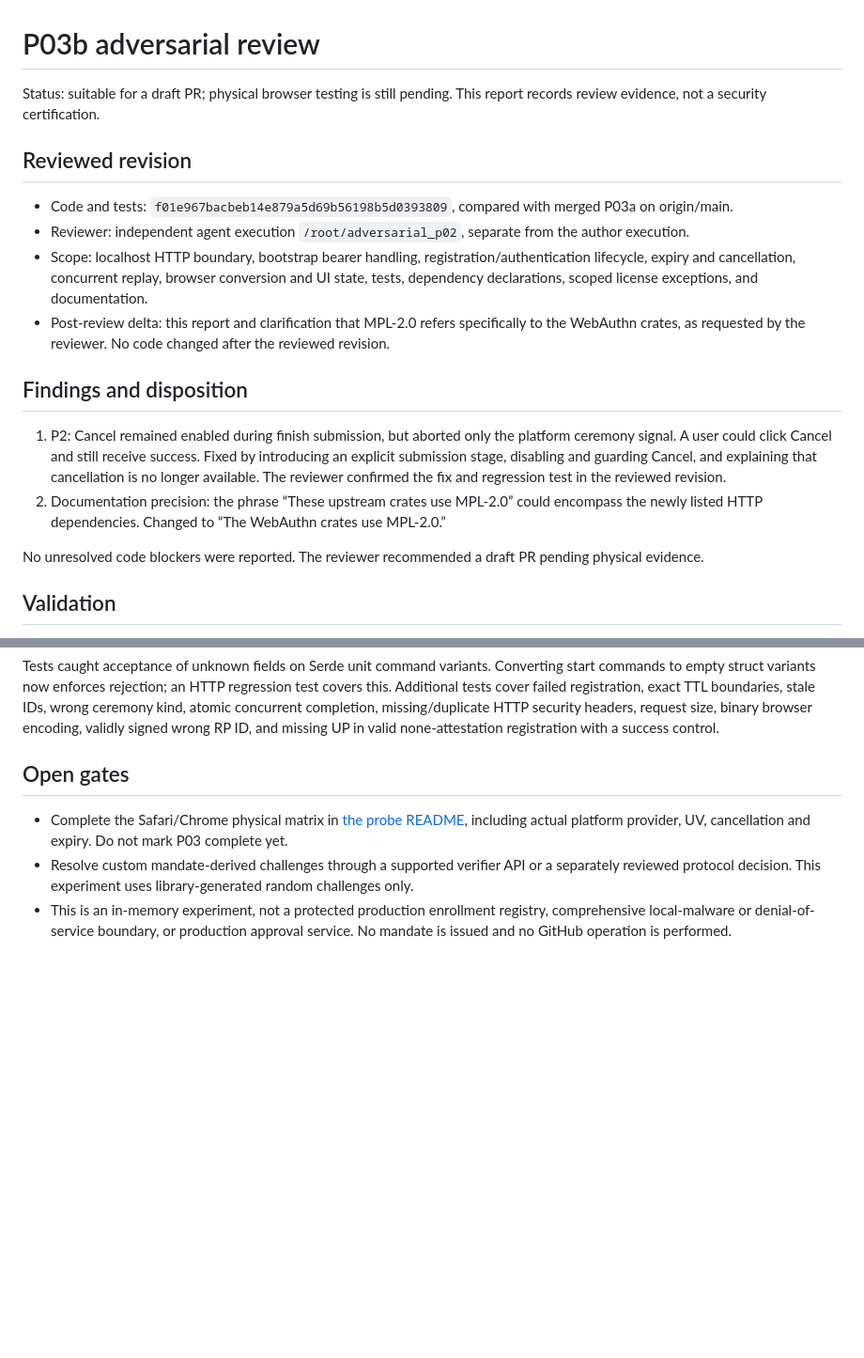
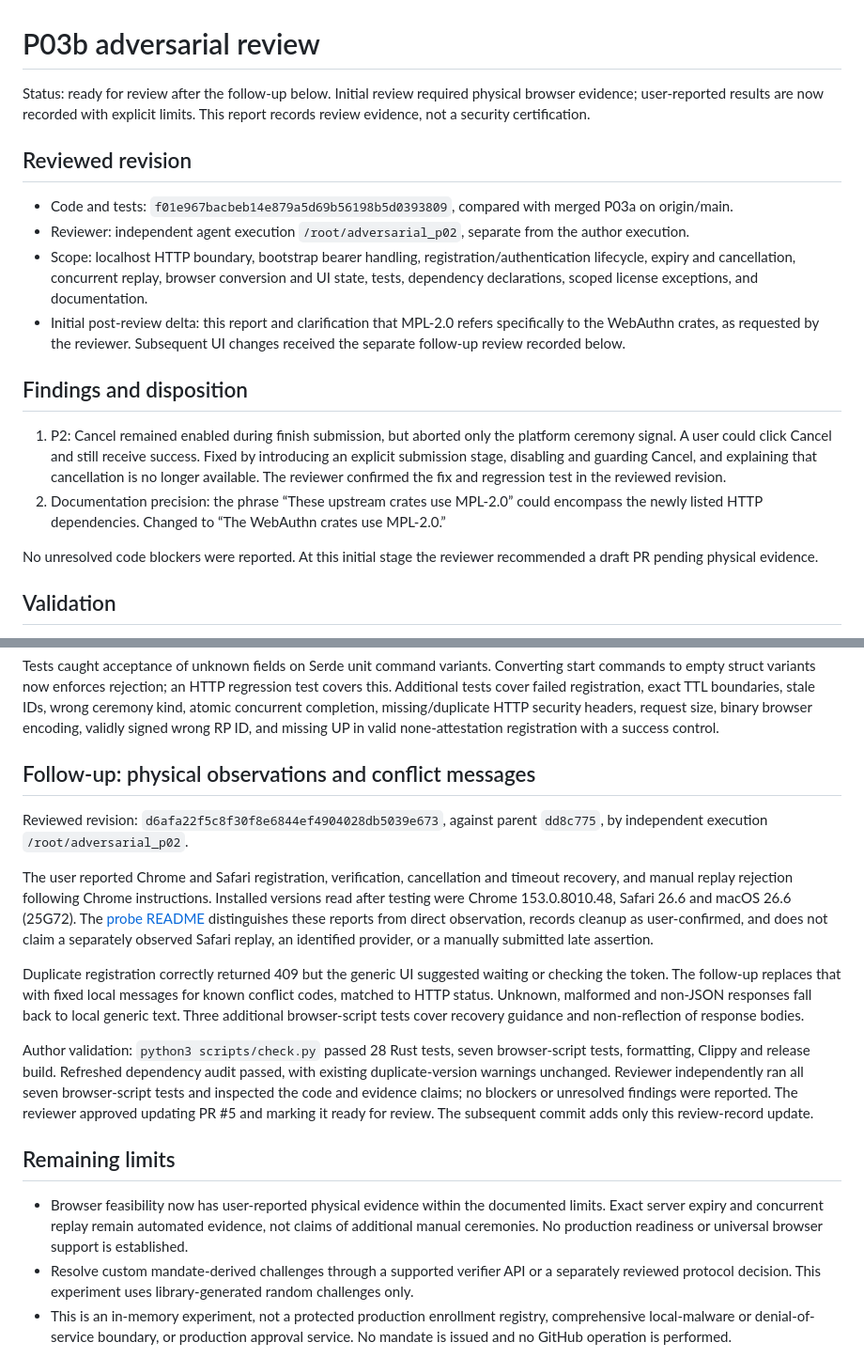
Before and after one commit to vollmachtio/vollmacht, a Markdown page: docs/reviews/P03b.md, 2 parts joined by grey strips. Shown at 94% size. Rendered like a GitHub page; blank space fills up the shorter version.

Commit message:
Record follow-up adversarial review for browser evidence

```diff
--- a/docs/reviews/P03b.md
+++ b/docs/reviews/P03b.md
@@ -1,20 +1,20 @@
 # P03b adversarial review
 
-Status: suitable for a draft PR; physical browser testing is still pending. This report records review evidence, not a security certification.
+Status: ready for review after the follow-up below. Initial review required physical browser evidence; user-reported results are now recorded with explicit limits. This report records review evidence, not a security certification.
 
 ## Reviewed revision
 
 - Code and tests: `f01e967bacbeb14e879a5d69b56198b5d0393809`, compared with merged P03a on origin/main.
 - Reviewer: independent agent execution `/root/adversarial_p02`, separate from the author execution.
 - Scope: localhost HTTP boundary, bootstrap bearer handling, registration/authentication lifecycle, expiry and cancellation, concurrent replay, browser conversion and UI state, tests, dependency declarations, scoped license exceptions, and documentation.
-- Post-review delta: this report and clarification that MPL-2.0 refers specifically to the WebAuthn crates, as requested by the reviewer. No code changed after the reviewed revision.
+- Initial post-review delta: this report and clarification that MPL-2.0 refers specifically to the WebAuthn crates, as requested by the reviewer. Subsequent UI changes received the separate follow-up review recorded below.
 
 ## Findings and disposition
 
 1. P2: Cancel remained enabled during finish submission, but aborted only the platform ceremony signal. A user could click Cancel and still receive success. Fixed by introducing an explicit submission stage, disabling and guarding Cancel, and explaining that cancellation is no longer available. The reviewer confirmed the fix and regression test in the reviewed revision.
 2. Documentation precision: the phrase “These upstream crates use MPL-2.0” could encompass the newly listed HTTP dependencies. Changed to “The WebAuthn crates use MPL-2.0.”
 
-No unresolved code blockers were reported. The reviewer recommended a draft PR pending physical evidence.
+No unresolved code blockers were reported. At this initial stage the reviewer recommended a draft PR pending physical evidence.
 
 ## Validation
 
@@ -26,8 +26,18 @@ Author ran the release binary against a real loopback socket: landing response a
 
 Tests caught acceptance of unknown fields on Serde unit command variants. Converting start commands to empty struct variants now enforces rejection; an HTTP regression test covers this. Additional tests cover failed registration, exact TTL boundaries, stale IDs, wrong ceremony kind, atomic concurrent completion, missing/duplicate HTTP security headers, request size, binary browser encoding, validly signed wrong RP ID, and missing UP in valid none-attestation registration with a success control.
 
-## Open gates
+## Follow-up: physical observations and conflict messages
 
-- Complete the Safari/Chrome physical matrix in [the probe README](../../spikes/webauthn/README.md), including actual platform provider, UV, cancellation and expiry. Do not mark P03 complete yet.
+Reviewed revision: `d6afa22f5c8f30f8e6844ef4904028db5039e673`, against parent `dd8c775`, by independent execution `/root/adversarial_p02`.
+
+The user reported Chrome and Safari registration, verification, cancellation and timeout recovery, and manual replay rejection following Chrome instructions. Installed versions read after testing were Chrome 153.0.8010.48, Safari 26.6 and macOS 26.6 (25G72). The [probe README](../../spikes/webauthn/README.md) distinguishes these reports from direct observation, records cleanup as user-confirmed, and does not claim a separately observed Safari replay, an identified provider, or a manually submitted late assertion.
+
+Duplicate registration correctly returned 409 but the generic UI suggested waiting or checking the token. The follow-up replaces that with fixed local messages for known conflict codes, matched to HTTP status. Unknown, malformed and non-JSON responses fall back to local generic text. Three additional browser-script tests cover recovery guidance and non-reflection of response bodies.
+
+Author validation: `python3 scripts/check.py` passed 28 Rust tests, seven browser-script tests, formatting, Clippy and release build. Refreshed dependency audit passed, with existing duplicate-version warnings unchanged. Reviewer independently ran all seven browser-script tests and inspected the code and evidence claims; no blockers or unresolved findings were reported. The reviewer approved updating PR #5 and marking it ready for review. The subsequent commit adds only this review-record update.
+
+## Remaining limits
+
+- Browser feasibility now has user-reported physical evidence within the documented limits. Exact server expiry and concurrent replay remain automated evidence, not claims of additional manual ceremonies. No production readiness or universal browser support is established.
 - Resolve custom mandate-derived challenges through a supported verifier API or a separately reviewed protocol decision. This experiment uses library-generated random challenges only.
 - This is an in-memory experiment, not a protected production enrollment registry, comprehensive local-malware or denial-of-service boundary, or production approval service. No mandate is issued and no GitHub operation is performed.
```
